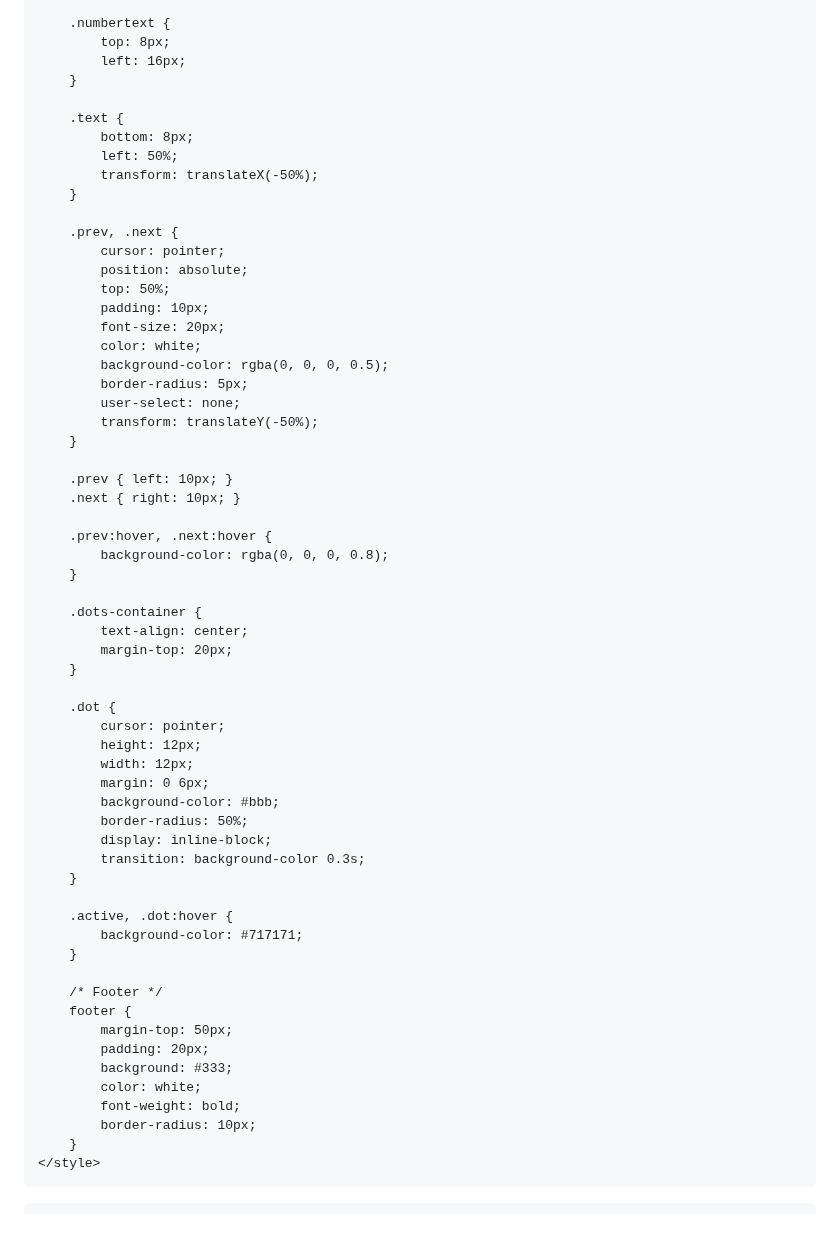
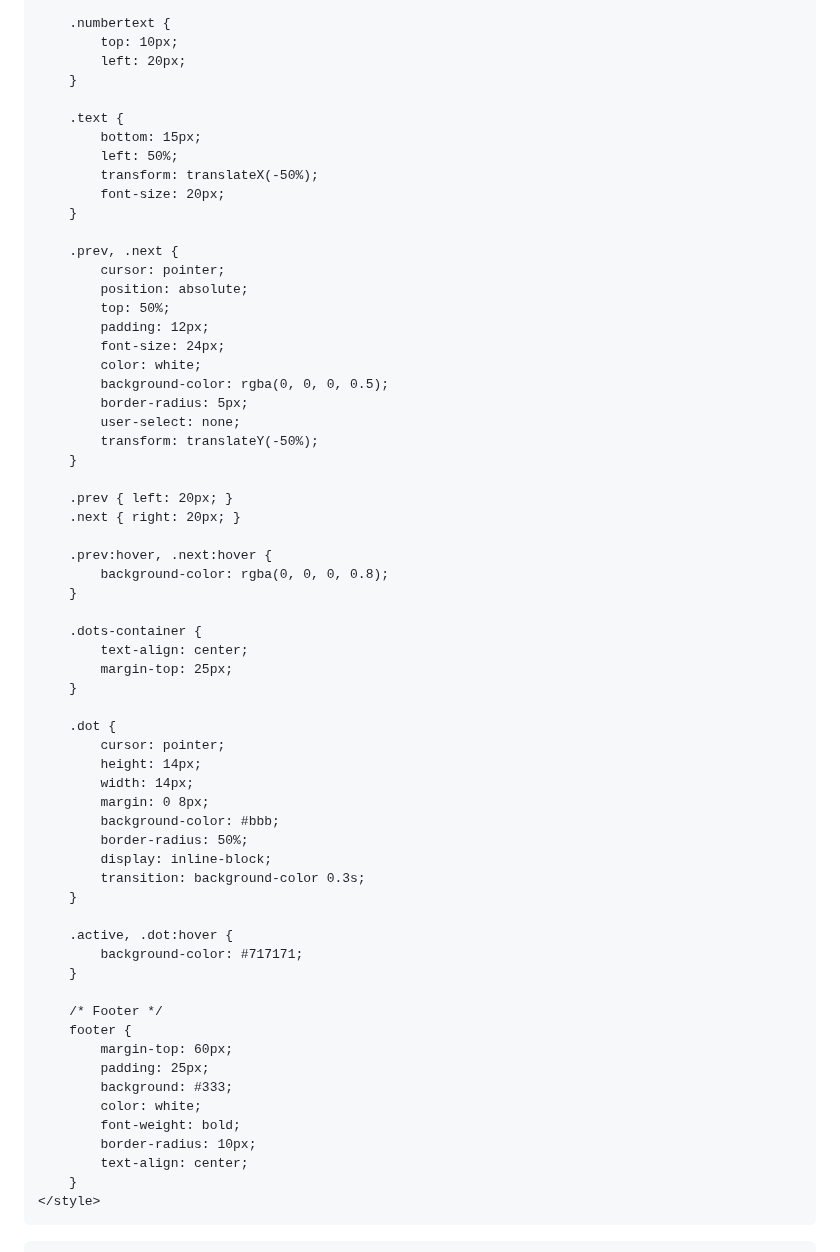
Before and after one commit to Ishanyjha/ishanyjha.github.io, a Markdown page: README.md, the part around one of its changes. Drawn GitHub-style; blank space fills up the shorter version.

```diff
--- a/README.md
+++ b/README.md
@@ -122,22 +120,23 @@
         }
 
         .numbertext {
-            top: 8px;
-            left: 16px;
+            top: 10px;
+            left: 20px;
         }
 
         .text {
-            bottom: 8px;
+            bottom: 15px;
             left: 50%;
             transform: translateX(-50%);
+            font-size: 20px;
         }
 
         .prev, .next {
             cursor: pointer;
             position: absolute;
             top: 50%;
-            padding: 10px;
-            font-size: 20px;
+            padding: 12px;
+            font-size: 24px;
             color: white;
             background-color: rgba(0, 0, 0, 0.5);
             border-radius: 5px;
@@ -145,8 +144,8 @@
             transform: translateY(-50%);
         }
 
-        .prev { left: 10px; }
-        .next { right: 10px; }
+        .prev { left: 20px; }
+        .next { right: 20px; }
 
         .prev:hover, .next:hover {
             background-color: rgba(0, 0, 0, 0.8);
@@ -154,14 +153,14 @@
 
         .dots-container {
             text-align: center;
-            margin-top: 20px;
+            margin-top: 25px;
         }
 
         .dot {
             cursor: pointer;
-            height: 12px;
-            width: 12px;
-            margin: 0 6px;
+            height: 14px;
+            width: 14px;
+            margin: 0 8px;
             background-color: #bbb;
             border-radius: 50%;
             display: inline-block;
@@ -174,12 +173,13 @@
 
         /* Footer */
         footer {
-            margin-top: 50px;
-            padding: 20px;
+            margin-top: 60px;
+            padding: 25px;
             background: #333;
             color: white;
             font-weight: bold;
             border-radius: 10px;
+            text-align: center;
         }
     </style>
 </head>
```
Also changed, not shown: other parts of README.md (+22 -24 lines).
